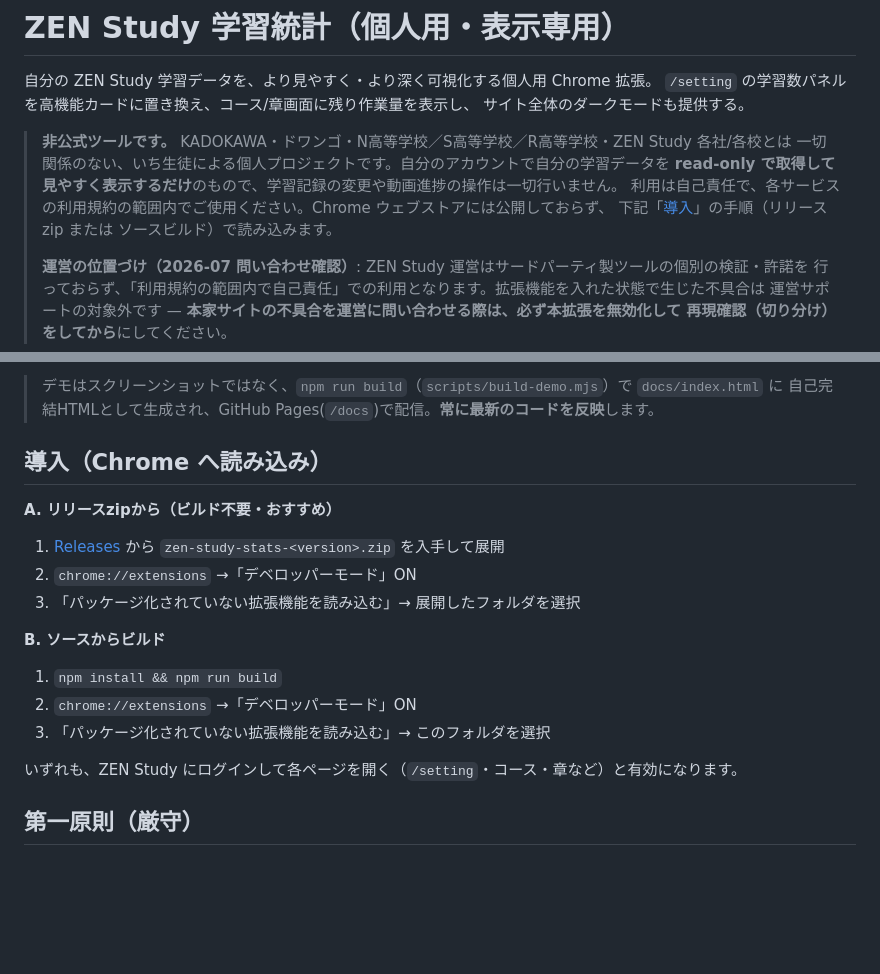
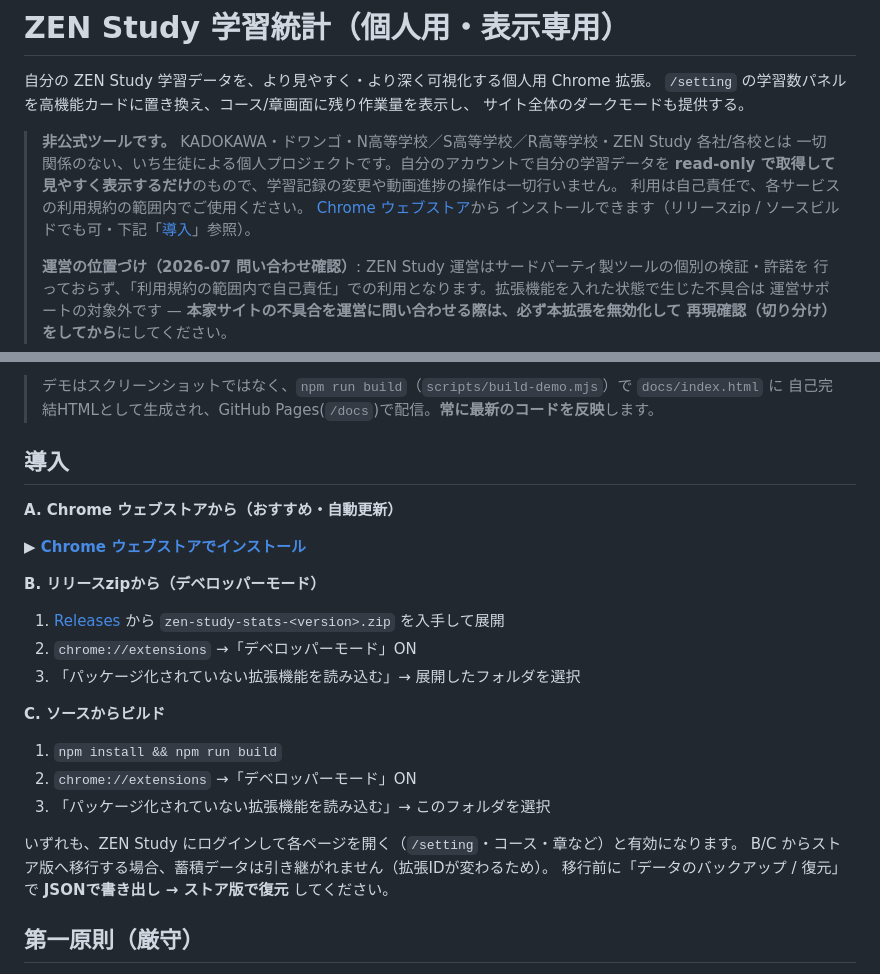
Before and after one commit to mug1ch4/zen-study-stats, a Markdown page: README.md, 2 parts joined by grey strips. GitHub-like rendering; blank space fills up the shorter version.

```diff
--- a/README.md
+++ b/README.md
@@ -7,8 +7,9 @@
 > **非公式ツールです。** KADOKAWA・ドワンゴ・N高等学校／S高等学校／R高等学校・ZEN Study 各社/各校とは
 > 一切関係のない、いち生徒による個人プロジェクトです。自分のアカウントで自分の学習データを
 > **read-only で取得して見やすく表示するだけ**のもので、学習記録の変更や動画進捗の操作は一切行いません。
-> 利用は自己責任で、各サービスの利用規約の範囲内でご使用ください。Chrome ウェブストアには公開しておらず、
-> 下記「[導入](#導入chrome-へ読み込み)」の手順（リリースzip または ソースビルド）で読み込みます。
+> 利用は自己責任で、各サービスの利用規約の範囲内でご使用ください。
+> [Chrome ウェブストア](https://chromewebstore.google.com/detail/bkmampnickklonnmenhclffblfeojndd)から
+> インストールできます（リリースzip / ソースビルドでも可・下記「[導入](#導入)」参照）。
 >
 > **運営の位置づけ（2026-07 問い合わせ確認）**: ZEN Study 運営はサードパーティ製ツールの個別の検証・許諾を
 > 行っておらず、「利用規約の範囲内で自己責任」での利用となります。拡張機能を入れた状態で生じた不具合は
@@ -25,18 +26,25 @@
 > デモはスクリーンショットではなく、`npm run build`（`scripts/build-demo.mjs`）で `docs/index.html` に
 > 自己完結HTMLとして生成され、GitHub Pages(`/docs`)で配信。**常に最新のコードを反映**します。
 
-## 導入（Chrome へ読み込み）
-**A. リリースzipから（ビルド不要・おすすめ）**
+## 導入
+
+**A. Chrome ウェブストアから（おすすめ・自動更新）**
+
+**▶ [Chrome ウェブストアでインストール](https://chromewebstore.google.com/detail/bkmampnickklonnmenhclffblfeojndd)**
+
+**B. リリースzipから（デベロッパーモード）**
 1. [Releases](https://github.com/mug1ch4/zen-study-stats/releases) から `zen-study-stats-<version>.zip` を入手して展開
 2. `chrome://extensions` →「デベロッパーモード」ON
 3. 「パッケージ化されていない拡張機能を読み込む」→ 展開したフォルダを選択
 
-**B. ソースからビルド**
+**C. ソースからビルド**
 1. `npm install && npm run build`
 2. `chrome://extensions` →「デベロッパーモード」ON
 3. 「パッケージ化されていない拡張機能を読み込む」→ このフォルダを選択
 
 いずれも、ZEN Study にログインして各ページを開く（`/setting`・コース・章など）と有効になります。
+B/C からストア版へ移行する場合、蓄積データは引き継がれません（拡張IDが変わるため）。
+移行前に「データのバックアップ / 復元」で **JSONで書き出し → ストア版で復元** してください。
 
 ## 第一原則（厳守）
 1. **GET のみ。状態変更(POST/PUT/PATCH/DELETE)は一切しない（完全 read-only）**
```
Also changed, not shown: store-assets/ANNOUNCE.md (added, +29 -0 lines).
